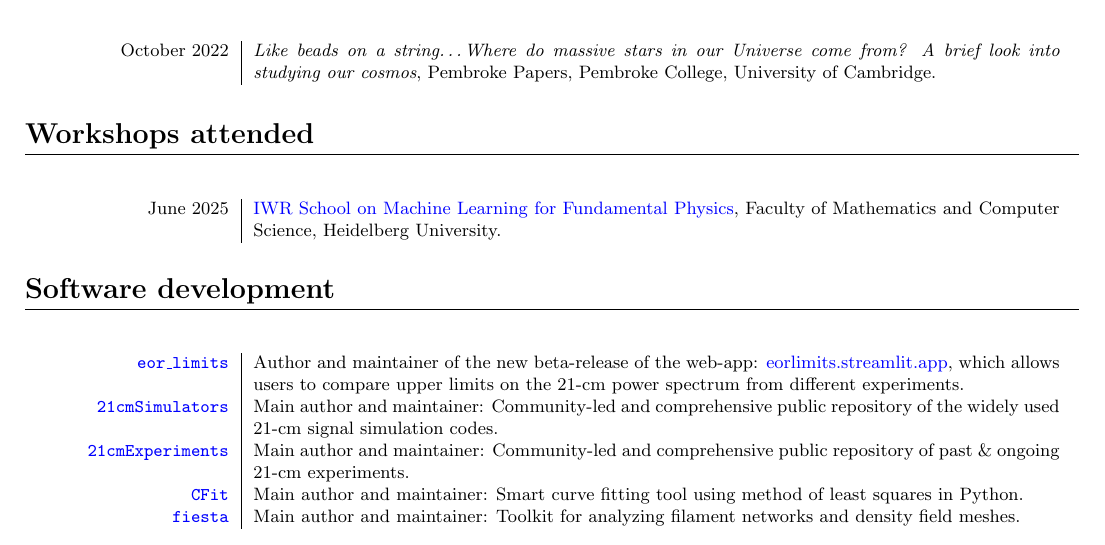
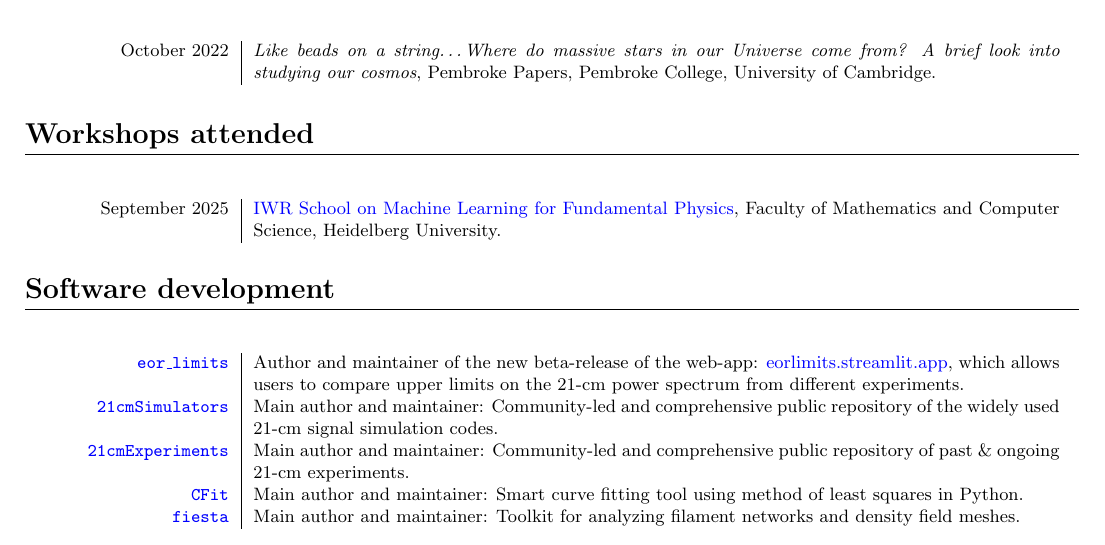
Before and after one commit to JitenDhandha/CV, a LaTeX CV (CV.tex): part of page 3 of 4, cut so that both start at the same text. Compiled offline with pdfLaTeX.

Commit message:
correct date

```diff
--- a/CV.tex
+++ b/CV.tex
@@ -193,7 +193,7 @@ My research interest lies in the study of the early Universe, spanning the \text
 
 \section*{Workshops attended}
 \begin{longtable}{L!{\vrule}R}
-    June 2025 & \href{https://indico.physi.uni-heidelberg.de/event/1053/}{IWR School on Machine Learning for Fundamental Physics}, Faculty of Mathematics and Computer Science, Heidelberg University. \\
+    September 2025 & \href{https://indico.physi.uni-heidelberg.de/event/1053/}{IWR School on Machine Learning for Fundamental Physics}, Faculty of Mathematics and Computer Science, Heidelberg University. \\
 
 \end{longtable}
 
```
Also changed, not shown: CV.pdf.
